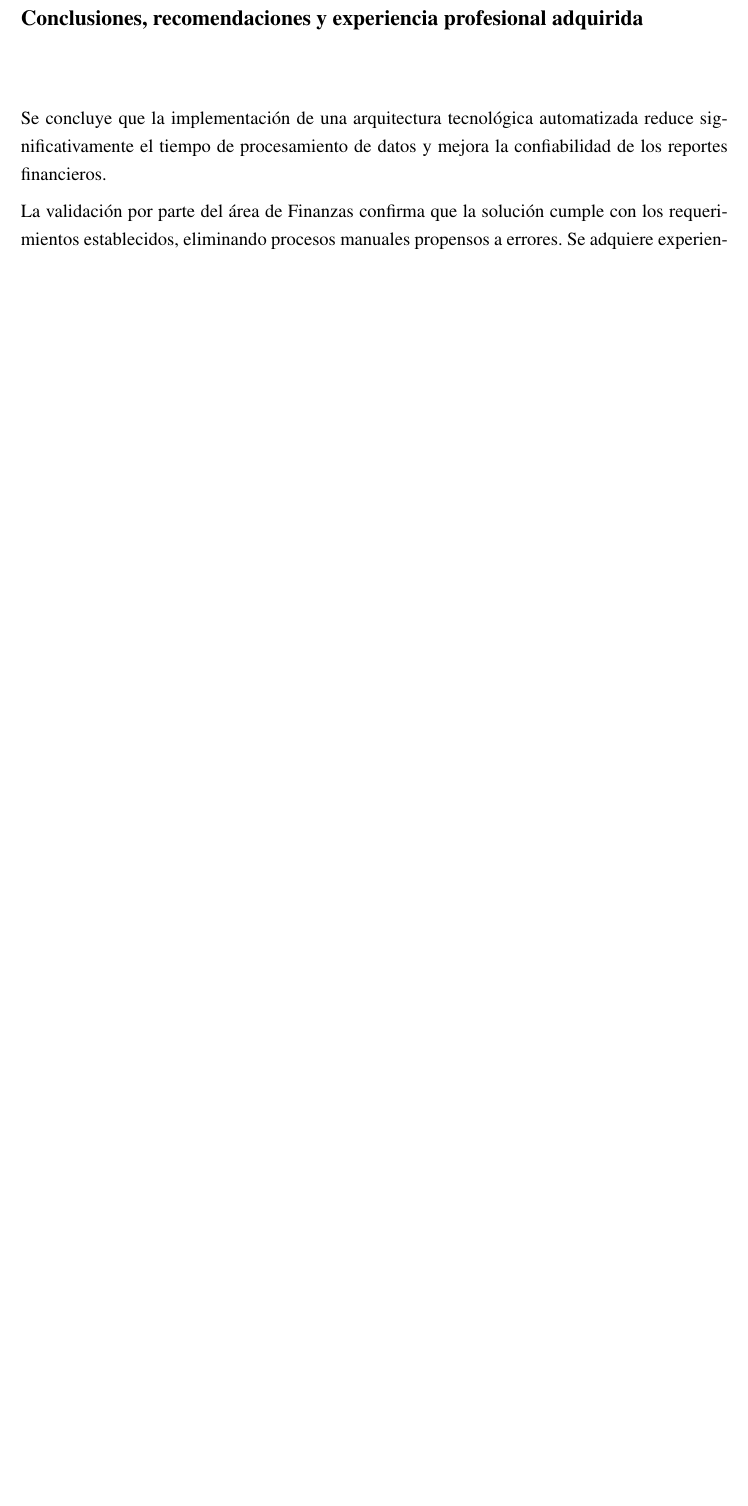
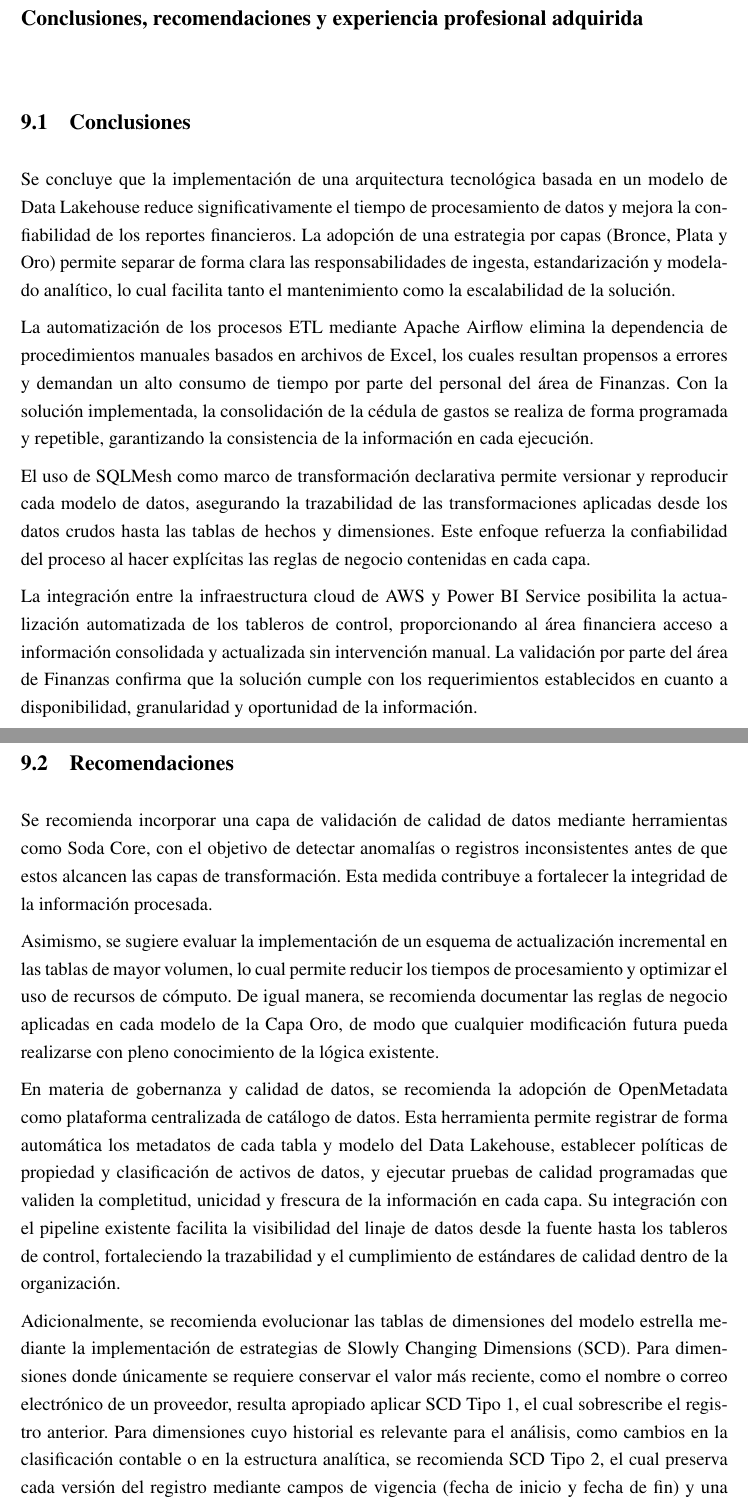
Before and after one commit to juliansknelo/Repofinal, a LaTeX document (main.tex, which reads capitulos/conclusiones.tex): part of page 43 of 45 before the commit and two parts of pages 43 and 44 of 47 after it, the two joined at a grey line, cut so that both start at the same text, the shorter picture padded with empty space. Compiled offline with pdfLaTeX.

Commit message:
Conclusiones y recomendaciones

```diff
--- a/capitulos/conclusiones.tex
+++ b/capitulos/conclusiones.tex
@@ -1,3 +1,19 @@
-Se concluye que la implementación de una arquitectura tecnológica automatizada reduce significativamente el tiempo de procesamiento de datos y mejora la confiabilidad de los reportes financieros.
+\section{Conclusiones}
 
-La validación por parte del área de Finanzas confirma que la solución cumple con los requerimientos establecidos, eliminando procesos manuales propensos a errores. Se adquiere experiencia profesional en el manejo de infraestructura cloud (AWS), orquestación de datos (Airflow) y herramientas de visualización (Power BI).
+Se concluye que la implementación de una arquitectura tecnológica basada en un modelo de Data Lakehouse reduce significativamente el tiempo de procesamiento de datos y mejora la confiabilidad de los reportes financieros. La adopción de una estrategia por capas (Bronce, Plata y Oro) permite separar de forma clara las responsabilidades de ingesta, estandarización y modelado analítico, lo cual facilita tanto el mantenimiento como la escalabilidad de la solución.
+
+La automatización de los procesos ETL mediante Apache Airflow elimina la dependencia de procedimientos manuales basados en archivos de Excel, los cuales resultan propensos a errores y demandan un alto consumo de tiempo por parte del personal del área de Finanzas. Con la solución implementada, la consolidación de la cédula de gastos se realiza de forma programada y repetible, garantizando la consistencia de la información en cada ejecución.
+
+El uso de SQLMesh como marco de transformación declarativa permite versionar y reproducir cada modelo de datos, asegurando la trazabilidad de las transformaciones aplicadas desde los datos crudos hasta las tablas de hechos y dimensiones. Este enfoque refuerza la confiabilidad del proceso al hacer explícitas las reglas de negocio contenidas en cada capa.
+
+La integración entre la infraestructura cloud de AWS y Power BI Service posibilita la actualización automatizada de los tableros de control, proporcionando al área financiera acceso a información consolidada y actualizada sin intervención manual. La validación por parte del área de Finanzas confirma que la solución cumple con los requerimientos establecidos en cuanto a disponibilidad, granularidad y oportunidad de la información.
+
+\section{Recomendaciones}
+
+Se recomienda incorporar una capa de validación de calidad de datos mediante herramientas como Soda Core, con el objetivo de detectar anomalías o registros inconsistentes antes de que estos alcancen las capas de transformación. Esta medida contribuye a fortalecer la integridad de la información procesada.
+
+Asimismo, se sugiere evaluar la implementación de un esquema de actualización incremental en las tablas de mayor volumen, lo cual permite reducir los tiempos de procesamiento y optimizar el uso de recursos de cómputo. De igual manera, se recomienda documentar las reglas de negocio aplicadas en cada modelo de la Capa Oro, de modo que cualquier modificación futura pueda realizarse con pleno conocimiento de la lógica existente.
+
+En materia de gobernanza y calidad de datos, se recomienda la adopción de OpenMetadata como plataforma centralizada de catálogo de datos. Esta herramienta permite registrar de forma automática los metadatos de cada tabla y modelo del Data Lakehouse, establecer políticas de propiedad y clasificación de activos de datos, y ejecutar pruebas de calidad programadas que validen la completitud, unicidad y frescura de la información en cada capa. Su integración con el pipeline existente facilita la visibilidad del linaje de datos desde la fuente hasta los tableros de control, fortaleciendo la trazabilidad y el cumplimiento de estándares de calidad dentro de la organización.
+
+Adicionalmente, se recomienda evolucionar las tablas de dimensiones del modelo estrella mediante la implementación de estrategias de Slowly Changing Dimensions (SCD). Para dimensiones donde únicamente se requiere conservar el valor más reciente, como el nombre o correo electrónico de un proveedor, resulta apropiado aplicar SCD Tipo 1, el cual sobrescribe el registro anterior. Para dimensiones cuyo historial es relevante para el análisis, como cambios en la clasificación contable o en la estructura analítica, se recomienda SCD Tipo 2, el cual preserva cada versión del registro mediante campos de vigencia (fecha de inicio y fecha de fin) y una bandera de registro activo. Finalmente, para casos donde se requiere conservar únicamente el valor anterior y el actual sin mantener un historial completo, se sugiere evaluar SCD Tipo 3 mediante la adición de columnas adicionales que almacenen el valor previo. Esta estrategia permite enriquecer la capacidad analítica del modelo dimensional al habilitar comparaciones históricas y auditorías de cambios en las entidades de negocio.
```
Also changed, not shown: capitulos/competencias.tex (+1 -1 lines), main.pdf, capitulos/conclusiones.tex (12 more changed lines), 6 other files.
